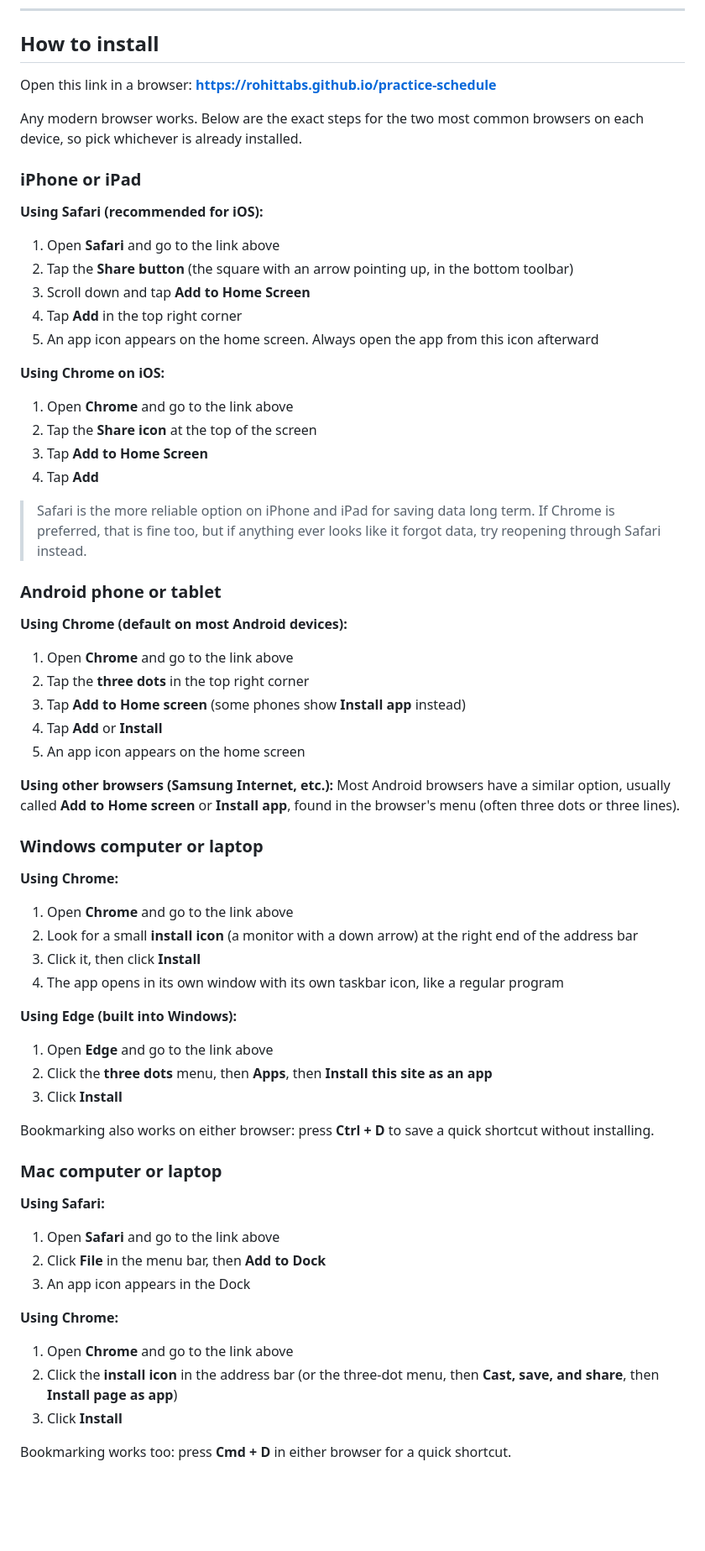
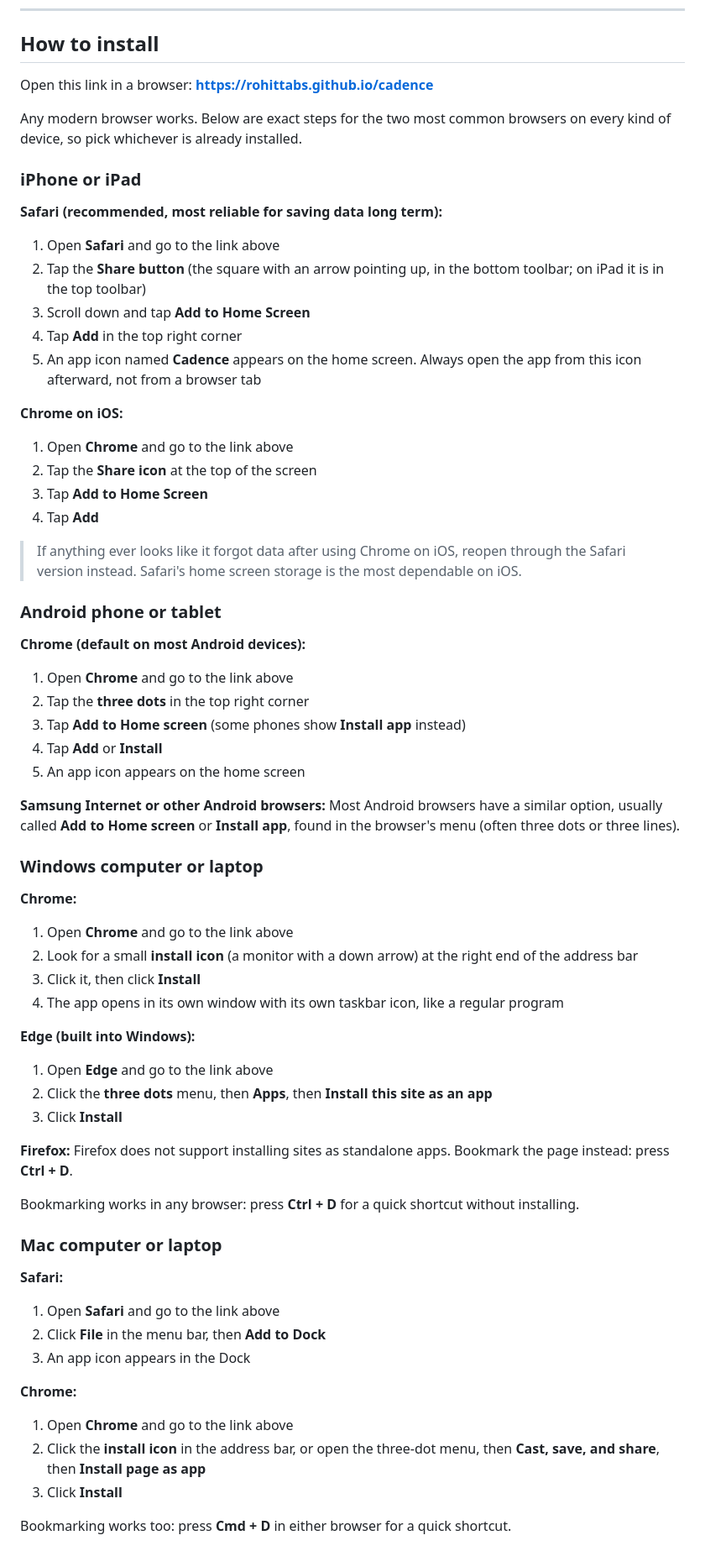
Before and after one commit to rohittabs/practice-schedule, a Markdown page: README.md, the part around one of its changes. Shown at 84% size. Drawn GitHub-style; blank space fills up the shorter version.

```diff
--- a/README.md
+++ b/README.md
@@ -75,64 +76,67 @@ That is it. The whole app is one file. No server, no database, no build steps.
 
 ## How to install
 
-Open this link in a browser: **https://rohittabs.github.io/practice-schedule**
+Open this link in a browser: **https://rohittabs.github.io/cadence**
 
-Any modern browser works. Below are the exact steps for the two most common browsers on each device, so pick whichever is already installed.
+Any modern browser works. Below are exact steps for the two most common browsers on every kind of device, so pick whichever is already installed.
 
 ### iPhone or iPad
 
-**Using Safari (recommended for iOS):**
+**Safari (recommended, most reliable for saving data long term):**
 1. Open **Safari** and go to the link above
-2. Tap the **Share button** (the square with an arrow pointing up, in the bottom toolbar)
+2. Tap the **Share button** (the square with an arrow pointing up, in the bottom toolbar; on iPad it is in the top toolbar)
 3. Scroll down and tap **Add to Home Screen**
 4. Tap **Add** in the top right corner
-5. An app icon appears on the home screen. Always open the app from this icon afterward
+5. An app icon named **Cadence** appears on the home screen. Always open the app from this icon afterward, not from a browser tab
 
-**Using Chrome on iOS:**
+**Chrome on iOS:**
 1. Open **Chrome** and go to the link above
 2. Tap the **Share icon** at the top of the screen
 3. Tap **Add to Home Screen**
 4. Tap **Add**
 
-> Safari is the more reliable option on iPhone and iPad for saving data long term. If Chrome is preferred, that is fine too, but if anything ever looks like it forgot data, try reopening through Safari instead.
+> If anything ever looks like it forgot data after using Chrome on iOS, reopen through the Safari version instead. Safari's home screen storage is the most dependable on iOS.
 
 ### Android phone or tablet
 
-**Using Chrome (default on most Android devices):**
+**Chrome (default on most Android devices):**
 1. Open **Chrome** and go to the link above
 2. Tap the **three dots** in the top right corner
 3. Tap **Add to Home screen** (some phones show **Install app** instead)
 4. Tap **Add** or **Install**
 5. An app icon appears on the home screen
 
-**Using other browsers (Samsung Internet, etc.):**
+**Samsung Internet or other Android browsers:**
 Most Android browsers have a similar option, usually called **Add to Home screen** or **Install app**, found in the browser's menu (often three dots or three lines).
 
 ### Windows computer or laptop
 
-**Using Chrome:**
+**Chrome:**
 1. Open **Chrome** and go to the link above
 2. Look for a small **install icon** (a monitor with a down arrow) at the right end of the address bar
 3. Click it, then click **Install**
 4. The app opens in its own window with its own taskbar icon, like a regular program
 
-**Using Edge (built into Windows):**
+**Edge (built into Windows):**
 1. Open **Edge** and go to the link above
 2. Click the **three dots** menu, then **Apps**, then **Install this site as an app**
 3. Click **Install**
 
-Bookmarking also works on either browser: press **Ctrl + D** to save a quick shortcut without installing.
+**Firefox:**
+Firefox does not support installing sites as standalone apps. Bookmark the page instead: press **Ctrl + D**.
+
+Bookmarking works in any browser: press **Ctrl + D** for a quick shortcut without installing.
 
 ### Mac computer or laptop
 
-**Using Safari:**
+**Safari:**
 1. Open **Safari** and go to the link above
 2. Click **File** in the menu bar, then **Add to Dock**
 3. An app icon appears in the Dock
 
-**Using Chrome:**
+**Chrome:**
 1. Open **Chrome** and go to the link above
-2. Click the **install icon** in the address bar (or the three-dot menu, then **Cast, save, and share**, then **Install page as app**)
+2. Click the **install icon** in the address bar, or open the three-dot menu, then **Cast, save, and share**, then **Install page as app**
 3. Click **Install**
 
 Bookmarking works too: press **Cmd + D** in either browser for a quick shortcut.
```
Also changed, not shown: other parts of README.md (+37 -21 lines).
